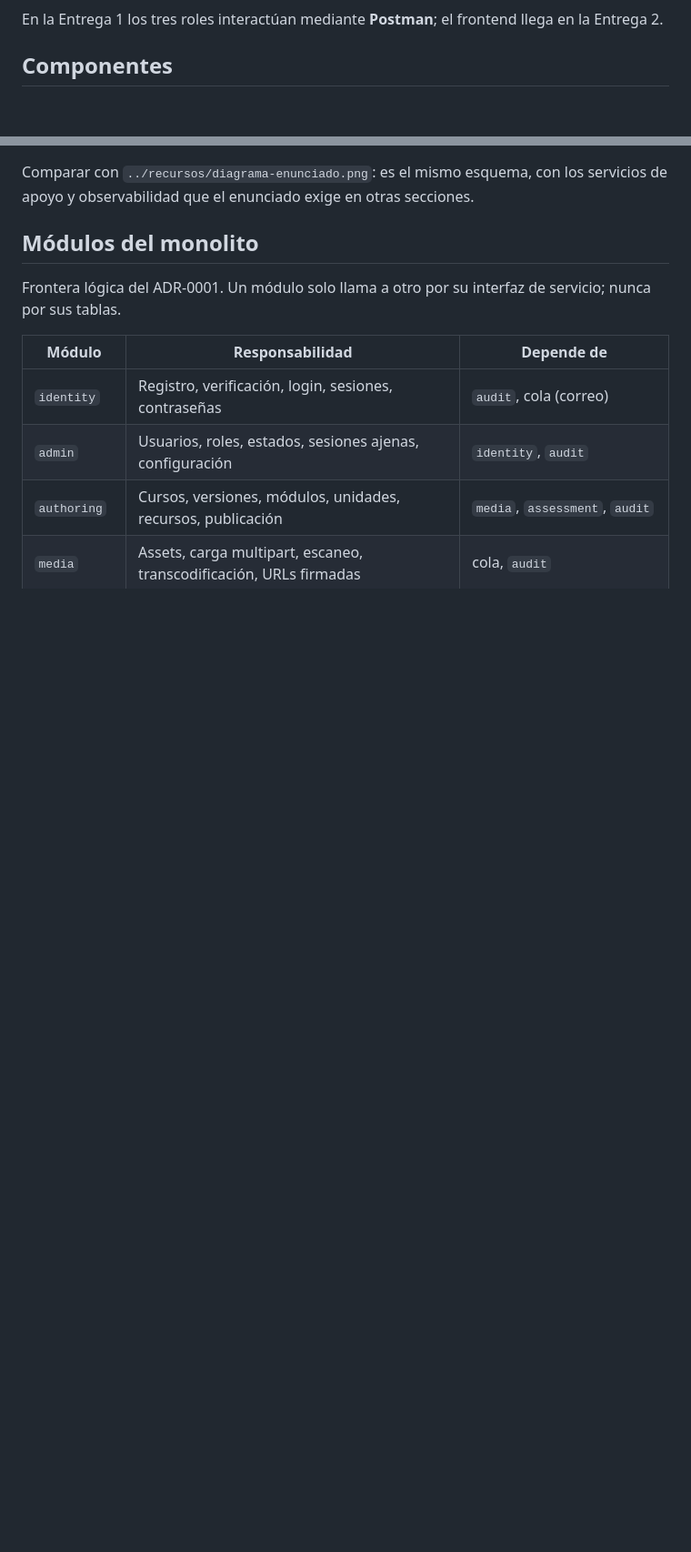
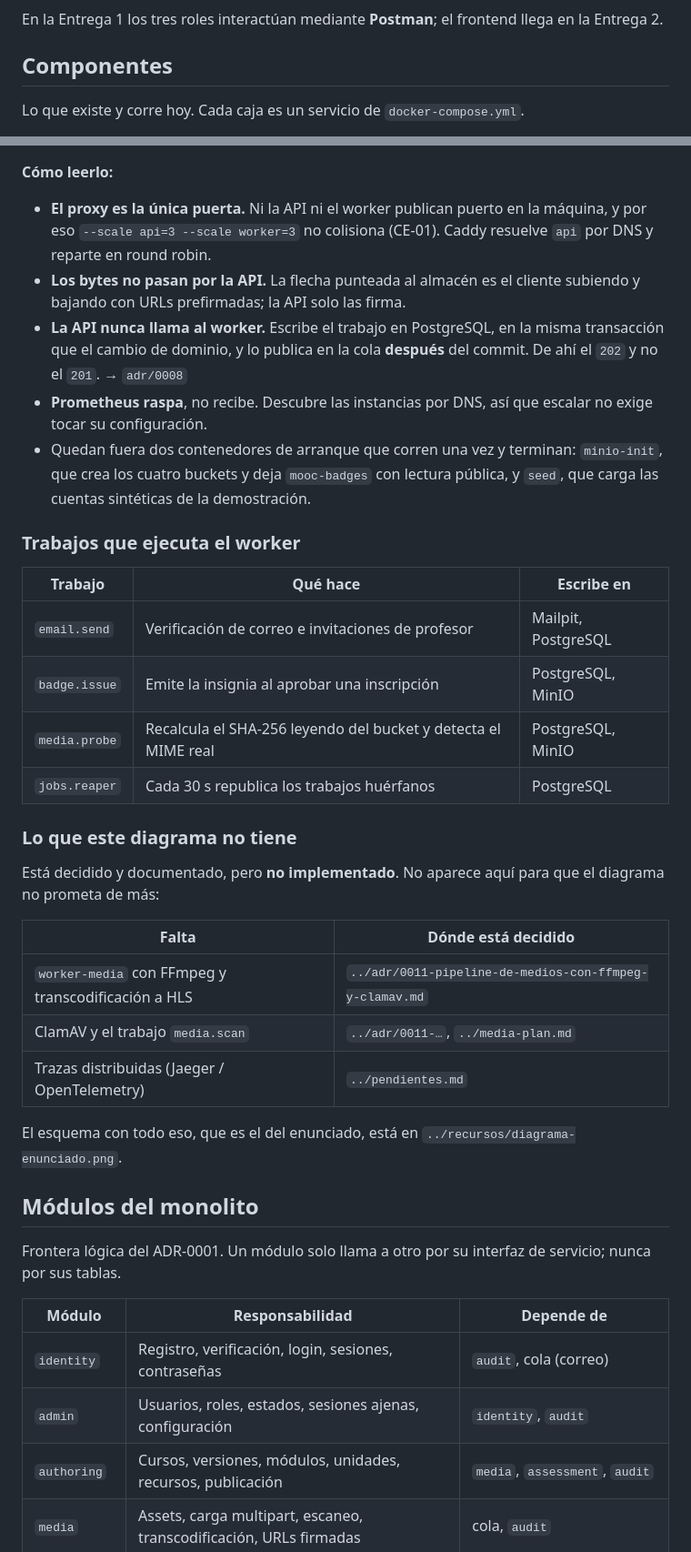
Before and after one commit to danielreales00/proyecto-1-mooc, a Markdown page: arquitectura/disenos/contexto-y-componentes.md, 2 parts joined by grey strips. Shown at 91% size. GitHub-like rendering; blank space fills up the shorter version.

````diff
--- a/arquitectura/disenos/contexto-y-componentes.md
+++ b/arquitectura/disenos/contexto-y-componentes.md
@@ -28,6 +28,8 @@ llega en la Entrega 2.
 
 ## Componentes
 
+Lo que existe y corre hoy. Cada caja es un servicio de `docker-compose.yml`.
+
 ```mermaid
 graph TB
   CLI[Cliente<br/>Postman en E1]
@@ -87,7 +81,43 @@ graph TB
 ```
 
-Comparar con `../recursos/diagrama-enunciado.png`: es el mismo esquema, con los
-servicios de apoyo y observabilidad que el enunciado exige en otras secciones.
+**Cómo leerlo:**
+
+- **El proxy es la única puerta.** Ni la API ni el worker publican puerto en la
+  máquina, y por eso `--scale api=3 --scale worker=3` no colisiona (CE-01).
+  Caddy resuelve `api` por DNS y reparte en round robin.
+- **Los bytes no pasan por la API.** La flecha punteada al almacén es el cliente
+  subiendo y bajando con URLs prefirmadas; la API solo las firma.
+- **La API nunca llama al worker.** Escribe el trabajo en PostgreSQL, en la misma
+  transacción que el cambio de dominio, y lo publica en la cola **después** del
+  commit. De ahí el `202` y no el `201`. → `adr/0008`
+- **Prometheus raspa**, no recibe. Descubre las instancias por DNS, así que
+  escalar no exige tocar su configuración.
+- Quedan fuera dos contenedores de arranque que corren una vez y terminan:
+  `minio-init`, que crea los cuatro buckets y deja `mooc-badges` con lectura
+  pública, y `seed`, que carga las cuentas sintéticas de la demostración.
+
+### Trabajos que ejecuta el worker
+
+| Trabajo | Qué hace | Escribe en |
+| --- | --- | --- |
+| `email.send` | Verificación de correo e invitaciones de profesor | Mailpit, PostgreSQL |
+| `badge.issue` | Emite la insignia al aprobar una inscripción | PostgreSQL, MinIO |
+| `media.probe` | Recalcula el SHA-256 leyendo del bucket y detecta el MIME real | PostgreSQL, MinIO |
+| `jobs.reaper` | Cada 30 s republica los trabajos huérfanos | PostgreSQL |
+
+### Lo que este diagrama no tiene
+
+Está decidido y documentado, pero **no implementado**. No aparece aquí para que
+el diagrama no prometa de más:
+
+| Falta | Dónde está decidido |
+| --- | --- |
+| `worker-media` con FFmpeg y transcodificación a HLS | `../adr/0011-pipeline-de-medios-con-ffmpeg-y-clamav.md` |
+| ClamAV y el trabajo `media.scan` | `../adr/0011-…`, `../media-plan.md` |
+| Trazas distribuidas (Jaeger / OpenTelemetry) | `../pendientes.md` |
+
+El esquema con todo eso, que es el del enunciado, está en
+`../recursos/diagrama-enunciado.png`.
 
 ## Módulos del monolito
 
````
Also changed, not shown: other parts of arquitectura/disenos/contexto-y-componentes.md (+13 -21 lines).
